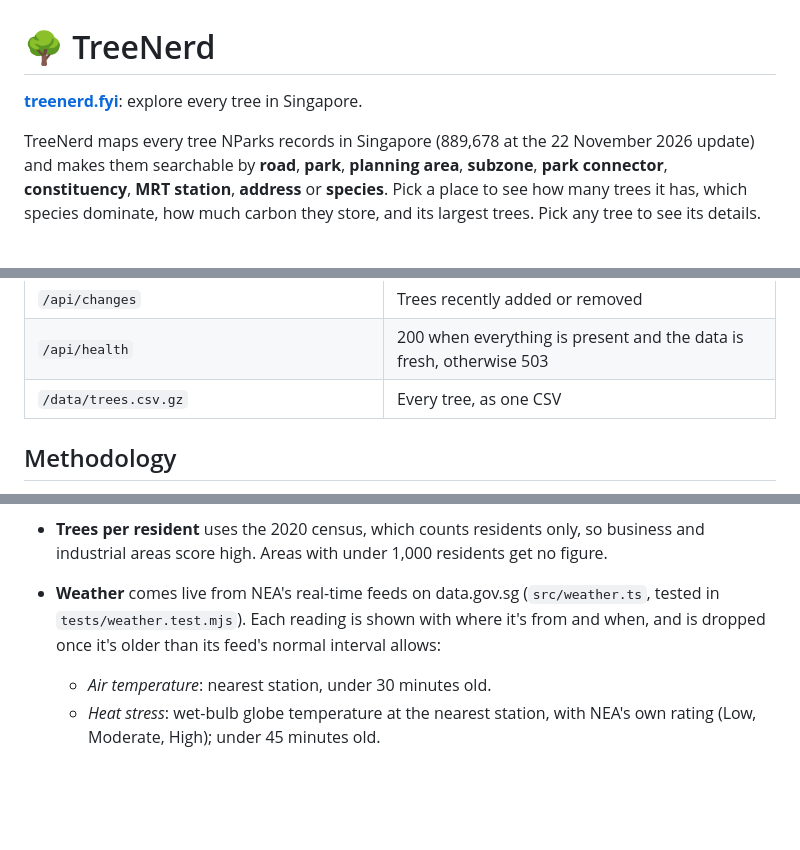
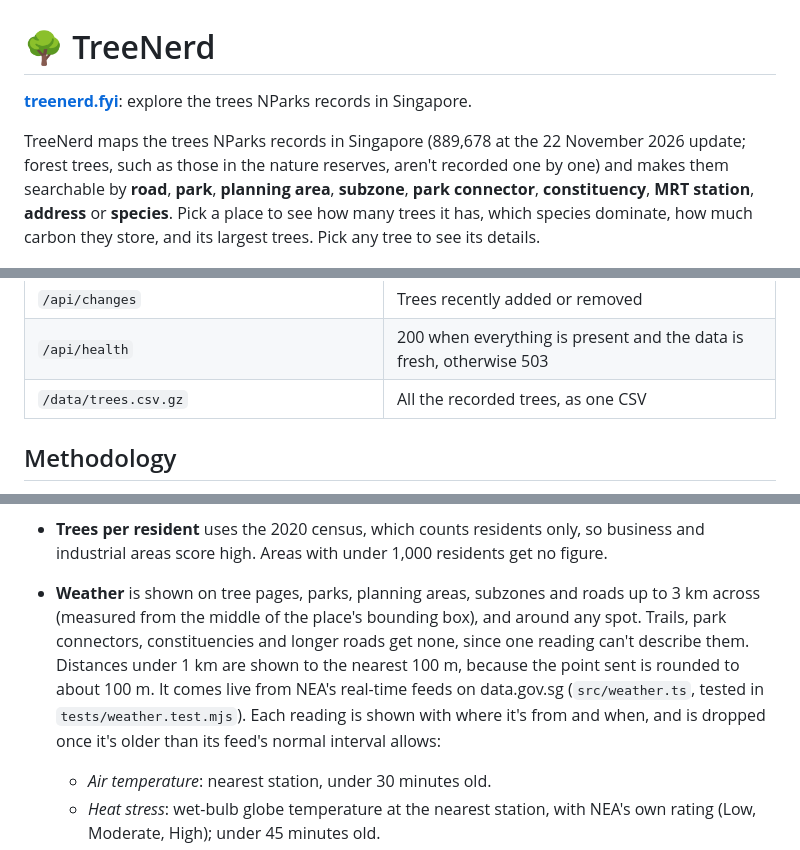
Before and after one commit to brandonndj/TreeNerd, a Markdown page: README.md, 3 parts joined by grey strips. Rendered like a GitHub page; blank space fills up the shorter version.

```diff
--- a/README.md
+++ b/README.md
@@ -1,8 +1,8 @@
 # 🌳 TreeNerd
 
-**[treenerd.fyi](https://treenerd.fyi)**: explore every tree in Singapore.
+**[treenerd.fyi](https://treenerd.fyi)**: explore the trees NParks records in Singapore.
 
-TreeNerd maps every tree NParks records in Singapore (889,678 at the 22 November 2026 update) and makes them searchable by **road**, **park**, **planning area**, **subzone**, **park connector**, **constituency**, **MRT station**, **address** or **species**. Pick a place to see how many trees it has, which species dominate, how much carbon they store, and its largest trees. Pick any tree to see its details.
+TreeNerd maps the trees NParks records in Singapore (889,678 at the 22 November 2026 update; forest trees, such as those in the nature reserves, aren't recorded one by one) and makes them searchable by **road**, **park**, **planning area**, **subzone**, **park connector**, **constituency**, **MRT station**, **address** or **species**. Pick a place to see how many trees it has, which species dominate, how much carbon they store, and its largest trees. Pick any tree to see its details.
 
 ![TreeNerd showing the trees of Orchard Road](docs/screenshot.jpg)
 
@@ -104,7 +104,7 @@ The app's own API is public and read-only: `GET` only, JSON, rate-limited per vi
 | `/data/trails.geojson` | The trail routes, for drawing on a map |
 | `/api/changes` | Trees recently added or removed |
 | `/api/health` | 200 when everything is present and the data is fresh, otherwise 503 |
-| `/data/trees.csv.gz` | Every tree, as one CSV |
+| `/data/trees.csv.gz` | All the recorded trees, as one CSV |
 
 ## Methodology
 
@@ -132,7 +132,7 @@ Percentages below are from the 22 November 2026 update and move a little each we
 - **Stations**: an MRT or LRT station is the centre of its exits; its tree count is the trees within 250 m.
 - **Trails** count the trees within 15 m of the route. A tree can be on several. Nature reserve trails aren't listed: the inventory records managed trees, not the forest, so their counts would be misleadingly small.
 - **Trees per resident** uses the 2020 census, which counts residents only, so business and industrial areas score high. Areas with under 1,000 residents get no figure.
-- **Weather** comes live from NEA's real-time feeds on data.gov.sg (`src/weather.ts`, tested in `tests/weather.test.mjs`). Each reading is shown with where it's from and when, and is dropped once it's older than its feed's normal interval allows:
+- **Weather** is shown on tree pages, parks, planning areas, subzones and roads up to 3 km across (measured from the middle of the place's bounding box), and around any spot. Trails, park connectors, constituencies and longer roads get none, since one reading can't describe them. Distances under 1 km are shown to the nearest 100 m, because the point sent is rounded to about 100 m. It comes live from NEA's real-time feeds on data.gov.sg (`src/weather.ts`, tested in `tests/weather.test.mjs`). Each reading is shown with where it's from and when, and is dropped once it's older than its feed's normal interval allows:
   - *Air temperature*: nearest station, under 30 minutes old.
   - *Heat stress*: wet-bulb globe temperature at the nearest station, with NEA's own rating (Low, Moderate, High); under 45 minutes old.
   - *2-hour forecast*: NEA's forecast for the forecast area whose centre is nearest, shown only while it's valid.
```
Also changed, not shown: other parts of README.md (+1 -1 lines), CHANGELOG.md (+5 -0 lines), docs/DECISIONS.md (+18 -0 lines), public/og-image.png, 11 other files.
